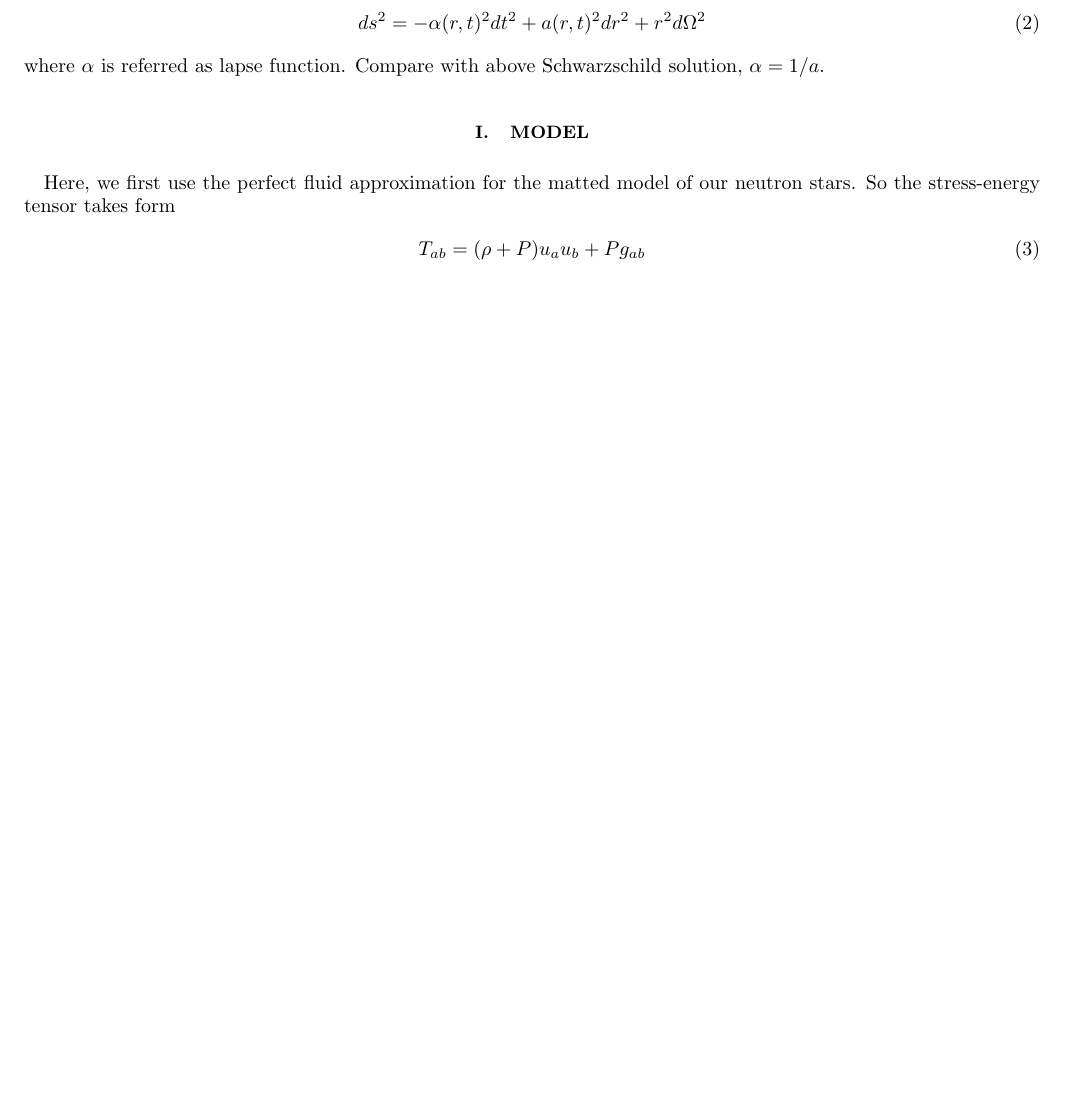
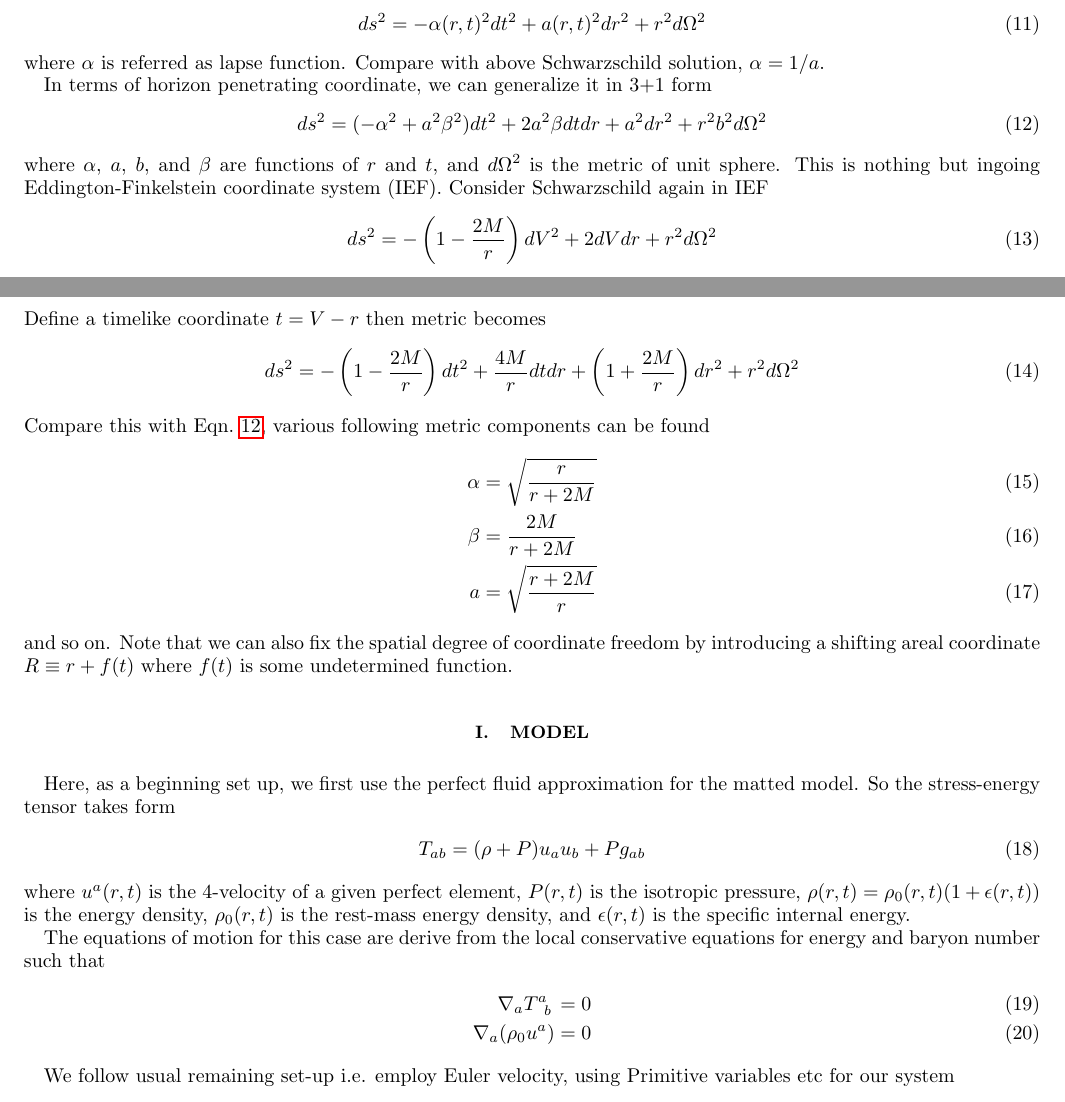
Before and after one commit to hlim88/PBH-NS, a LaTeX paper (Notes/HPC-SCHW.tex): part of the page before the commit and two parts of pages 1 and 2 of 2 after it, the two joined at a grey line, cut so that both start at the same text, the shorter picture padded with empty space. Compiled offline with pdfLaTeX.

Commit message:
Update notes

```diff
--- a/Notes/HPC-SCHW.tex
+++ b/Notes/HPC-SCHW.tex
@@ -55,14 +74,43 @@ ds^2 = - \alpha(r,t)^2 dt^2 + a(r,t)^2 dr^2 + r^2 d \Omega^2
 \end{align}
 where $\alpha$ is referred as lapse function. Compare with above Schwarzschild solution, $\alpha = 1/a$.
 
+In terms of horizon penetrating coordinate, we can generalize it in 3+1 form
+\begin{align}
+\label{eqn:gen-sph-met}
+ds^2 = (-\alpha^2 + a^2 \beta^2) dt^2 + 2a^2 \beta dt dr + a^2 dr^2 + r^2 b^2 d \Omega^2
+\end{align}
+where $\alpha$, $a$, $b$, and $\beta$ are functions of $r$ and $t$, and $d\Omega^2$ is the metric of unit sphere. This is nothing but ingoing Eddington-Finkelstein coordinate system (IEF). Consider Schwarzschild again in IEF
+\begin{align}
+ds^2 = - \left( 1- \frac{2M}{r} \right) dV^2 + 2 dV dr + r^2 d \Omega^2
+\end{align}
+Define a timelike coordinate $t = V-r$ then metric becomes
+\begin{align}
+ds^2 = - \left( 1- \frac{2M}{r} \right) dt^2 + \frac{4M}{r} dt dr +  \left( 1+ \frac{2M}{r} \right) dr^2 + r^2 d \Omega^2
+\end{align}
+Compare this with Eqn.~\ref{eqn:gen-sph-met}, various following metric components can be found
+\begin{align}
+\alpha &= \sqrt{\frac{r}{r+2M}} \\
+\beta &=\frac{2M}{r+2M} \\
+a &=\sqrt{\frac{r+2M}{r}}
+\end{align}
+and so on. Note that we can also fix the spatial degree of coordinate freedom by introducing a shifting areal coordinate $R \equiv  r + f(t)$ where $f(t)$ is some undetermined function.
+
 \section{Model}
 
-Here, we first use the perfect fluid approximation for the matted model of our neutron stars. So the stress-energy tensor takes form
+Here, as a beginning set up, we first use the perfect fluid approximation for the matted model. So the stress-energy tensor takes form
 \begin{align}
 \label{eqn:EMtPF}
 T_{ab} = (\rho + P) u_a u_b +P g_{ab}
 \end{align}
+where $u^a(r,t)$ is the 4-velocity of a given perfect element, $P(r,t)$ is the isotropic pressure, $\rho(r,t) = \rho_0(r,t) (1+\epsilon(r,t))$ is the energy density, $\rho_0 (r,t)$ is the rest-mass energy density, and $\epsilon(r,t)$ is the specific internal energy.
 
+The equations of motion for this case are derive from the local conservative equations for energy and baryon number such that
+\begin{align}
+\nabla_a T\indices{^a_b} &= 0 \\
+\nabla_a (\rho_0 u^a) &= 0
+\end{align}
+
+We follow usual remaining set-up i.e. employ Euler velocity, using Primitive variables etc for our system
 
 
 
```
Also changed, not shown: Notes/HPC-SCHW.pdf, Notes/HPC-SCHW.tex (23 more changed lines).
